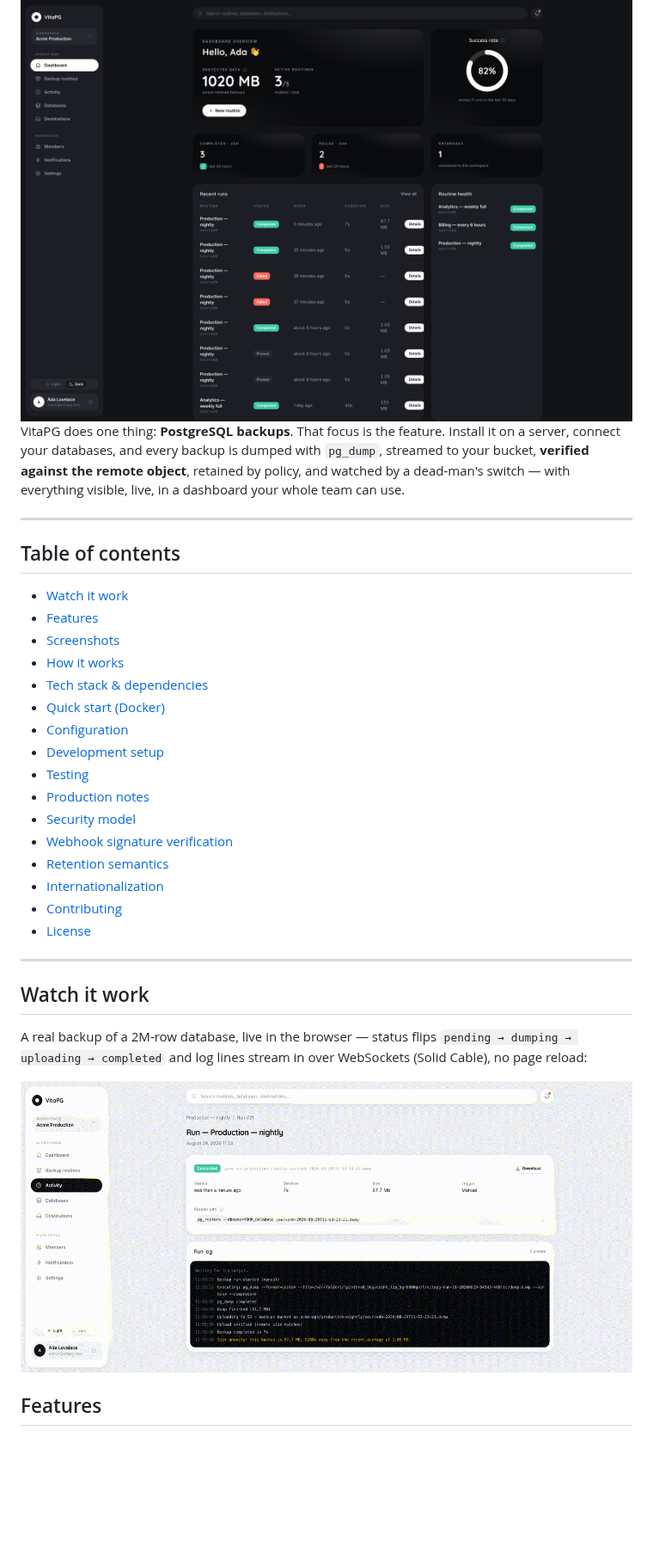
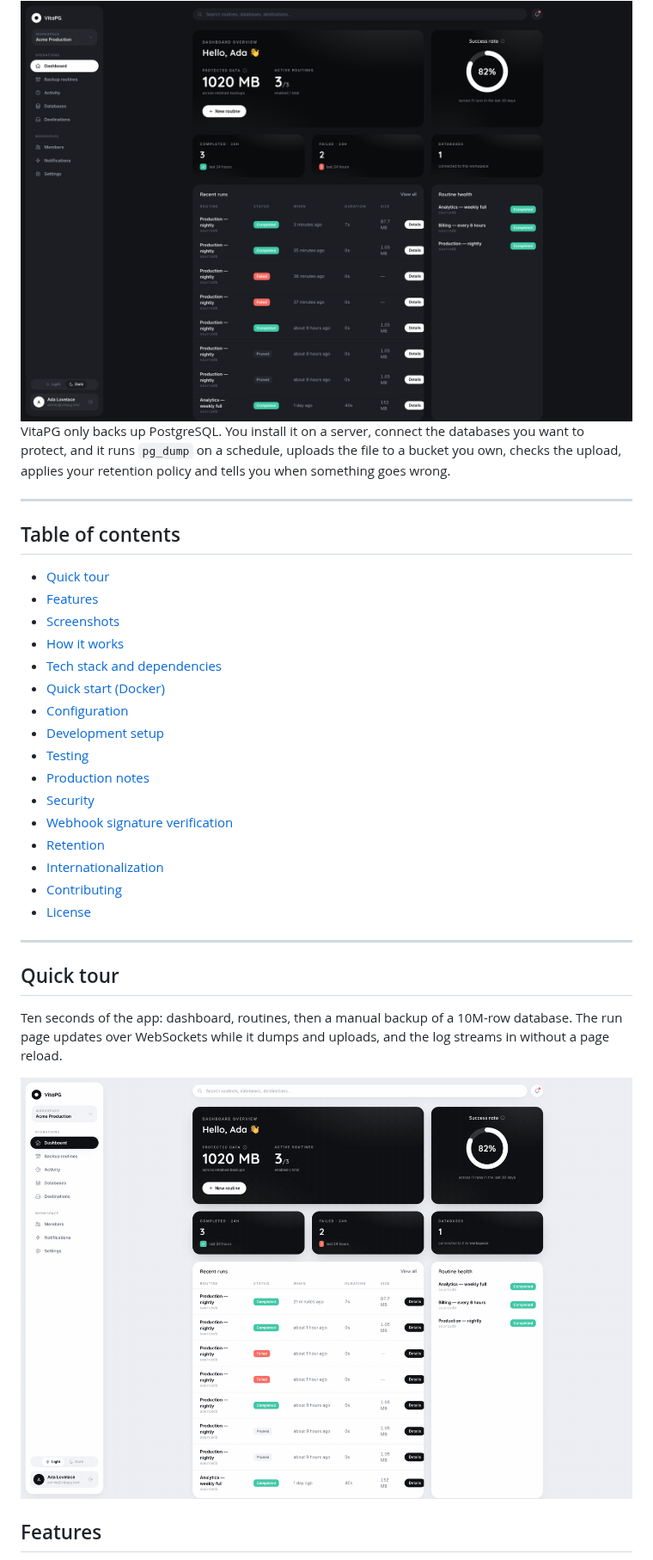
Before and after one commit to bruno-berchielli/VitaPG, a Markdown page: README.md, the part around one of its changes. Shown at 86% size. Drawn GitHub-style; pictures changed too: docs/images/live-run.gif; blank space fills up the shorter version.

Commit message:
Redo the README GIF as a 10s app tour and rewrite the copy in plain language

```diff
--- a/README.md
+++ b/README.md
@@ -17,33 +17,33 @@ with a live dashboard, retention policies, notifications and team workspaces.
 
 </div>
 
-VitaPG does one thing: **PostgreSQL backups**. That focus is the feature. Install it on a server, connect your databases, and every backup is dumped with `pg_dump`, streamed to your bucket, **verified against the remote object**, retained by policy, and watched by a dead-man's switch — with everything visible, live, in a dashboard your whole team can use.
+VitaPG only backs up PostgreSQL. You install it on a server, connect the databases you want to protect, and it runs `pg_dump` on a schedule, uploads the file to a bucket you own, checks the upload, applies your retention policy and tells you when something goes wrong.
 
 ---
 
 ## Table of contents
 
-- [Watch it work](#watch-it-work)
+- [Quick tour](#quick-tour)
 - [Features](#features)
 - [Screenshots](#screenshots)
 - [How it works](#how-it-works)
-- [Tech stack & dependencies](#tech-stack--dependencies)
+- [Tech stack and dependencies](#tech-stack-and-dependencies)
 - [Quick start (Docker)](#quick-start-docker)
 - [Configuration](#configuration)
 - [Development setup](#development-setup)
 - [Testing](#testing)
 - [Production notes](#production-notes)
-- [Security model](#security-model)
+- [Security](#security)
 - [Webhook signature verification](#webhook-signature-verification)
-- [Retention semantics](#retention-semantics)
+- [Retention](#retention)
 - [Internationalization](#internationalization)
 - [Contributing](#contributing)
 - [License](#license)
 
 ---
 
-## Watch it work
+## Quick tour
 
-A real backup of a 2M-row database, live in the browser — status flips `pending → dumping → uploading → completed` and log lines stream in over WebSockets (Solid Cable), no page reload:
+Ten seconds of the app: dashboard, routines, then a manual backup of a 10M-row database. The run page updates over WebSockets while it dumps and uploads, and the log streams in without a page reload.
 
 <div align="center">
```
Also changed, not shown: other parts of README.md (+68 -68 lines).
